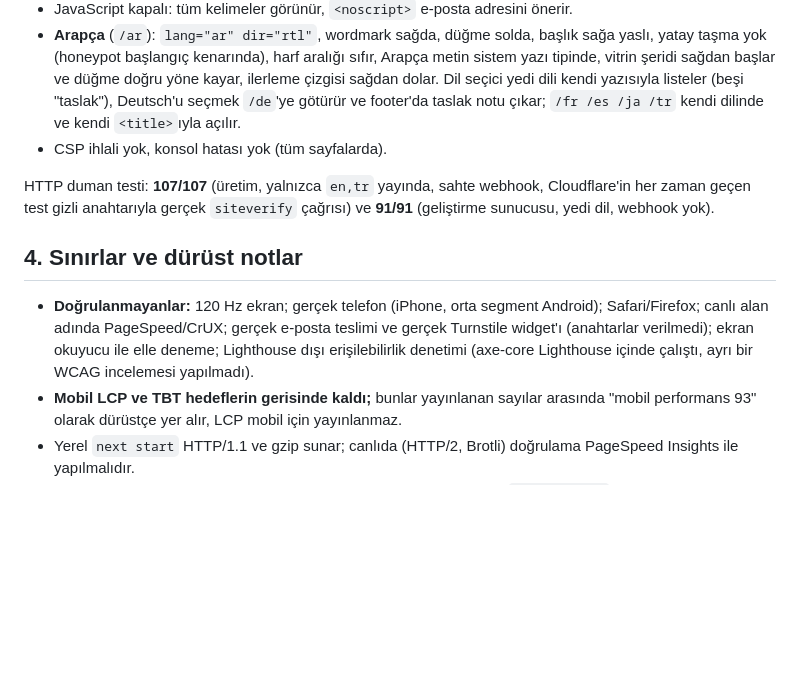
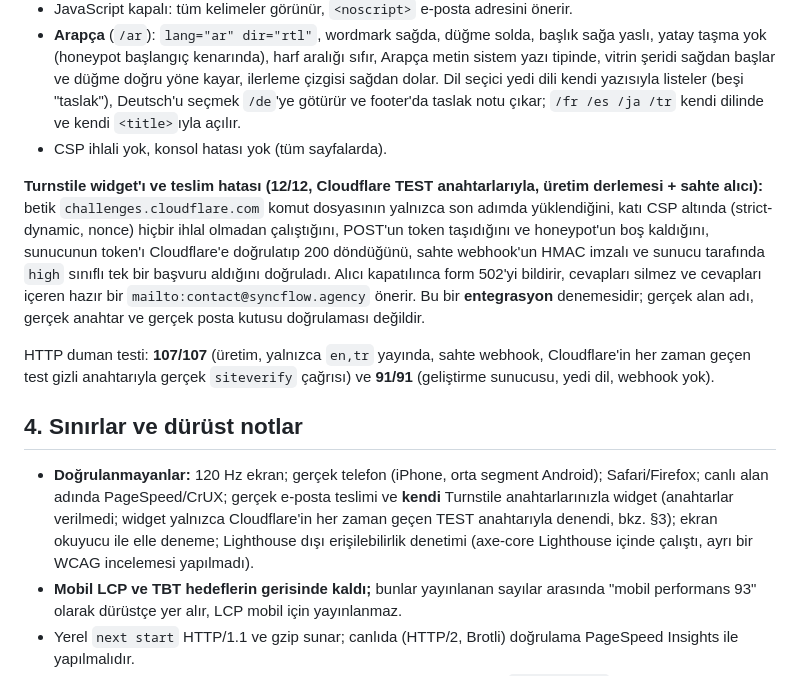
Before and after one commit to yusufsutcu5441-web/syncflow-agency, a Markdown page: docs/perf/faz4.md, the part around the change. Drawn GitHub-style; blank space fills up the shorter version.

Commit message:
docs(faz-4): record the Turnstile widget and delivery-failure checks
The widget was exercised with Cloudflare's always-pass test keys against a
production build and a mock receiver: script loads only on the last step,
no CSP violation, signed webhook payload, and a prepared mailto when the
receiver is down. Real keys, domain and mailbox remain unverified.

Co-Authored-By: Claude Sonnet 5.5 <noreply@anthropic.com>

```diff
--- a/docs/perf/faz4.md
+++ b/docs/perf/faz4.md
@@ -57,11 +57,13 @@ Kısıtsız beş koşunun biri tek bir 33 ms'lik kare içeriyordu (koşu 1: 2 ka
 - **Arapça** (`/ar`): `lang="ar" dir="rtl"`, wordmark sağda, düğme solda, başlık sağa yaslı, yatay taşma yok (honeypot başlangıç kenarında), harf aralığı sıfır, Arapça metin sistem yazı tipinde, vitrin şeridi sağdan başlar ve düğme doğru yöne kayar, ilerleme çizgisi sağdan dolar. Dil seçici yedi dili kendi yazısıyla listeler (beşi "taslak"), Deutsch'u seçmek `/de`'ye götürür ve footer'da taslak notu çıkar; `/fr /es /ja /tr` kendi dilinde ve kendi `<title>`ıyla açılır.
 - CSP ihlali yok, konsol hatası yok (tüm sayfalarda).
 
+**Turnstile widget'ı ve teslim hatası (12/12, Cloudflare TEST anahtarlarıyla, üretim derlemesi + sahte alıcı):** betik `challenges.cloudflare.com` komut dosyasının yalnızca son adımda yüklendiğini, katı CSP altında (strict-dynamic, nonce) hiçbir ihlal olmadan çalıştığını, POST'un token taşıdığını ve honeypot'un boş kaldığını, sunucunun token'ı Cloudflare'e doğrulatıp 200 döndüğünü, sahte webhook'un HMAC imzalı ve sunucu tarafında `high` sınıflı tek bir başvuru aldığını doğruladı. Alıcı kapatılınca form 502'yi bildirir, cevapları silmez ve cevapları içeren hazır bir `mailto:contact@syncflow.agency` önerir. Bu bir **entegrasyon** denemesidir; gerçek alan adı, gerçek anahtar ve gerçek posta kutusu doğrulaması değildir.
+
 HTTP duman testi: **107/107** (üretim, yalnızca `en,tr` yayında, sahte webhook, Cloudflare'in her zaman geçen test gizli anahtarıyla gerçek `siteverify` çağrısı) ve **91/91** (geliştirme sunucusu, yedi dil, webhook yok).
 
 ## 4. Sınırlar ve dürüst notlar
 
-- **Doğrulanmayanlar:** 120 Hz ekran; gerçek telefon (iPhone, orta segment Android); Safari/Firefox; canlı alan adında PageSpeed/CrUX; gerçek e-posta teslimi ve gerçek Turnstile widget'ı (anahtarlar verilmedi); ekran okuyucu ile elle deneme; Lighthouse dışı erişilebilirlik denetimi (axe-core Lighthouse içinde çalıştı, ayrı bir WCAG incelemesi yapılmadı).
+- **Doğrulanmayanlar:** 120 Hz ekran; gerçek telefon (iPhone, orta segment Android); Safari/Firefox; canlı alan adında PageSpeed/CrUX; gerçek e-posta teslimi ve **kendi** Turnstile anahtarlarınızla widget (anahtarlar verilmedi; widget yalnızca Cloudflare'in her zaman geçen TEST anahtarıyla denendi, bkz. §3); ekran okuyucu ile elle deneme; Lighthouse dışı erişilebilirlik denetimi (axe-core Lighthouse içinde çalıştı, ayrı bir WCAG incelemesi yapılmadı).
 - **Mobil LCP ve TBT hedeflerin gerisinde kaldı;** bunlar yayınlanan sayılar arasında "mobil performans 93" olarak dürüstçe yer alır, LCP mobil için yayınlanmaz.
 - Yerel `next start` HTTP/1.1 ve gzip sunar; canlıda (HTTP/2, Brotli) doğrulama PageSpeed Insights ile yapılmalıdır.
 - Ölçüm sayfa içeriği değişince bayatlar: görsel bir değişiklikten sonra `npm run perf` yinelenmeli ve `lib/metrics.ts` güncellenmelidir (denetim yalnızca tarih, profil ve kaynağın varlığını kontrol eder, değerlerin güncelliğini değil).
```
